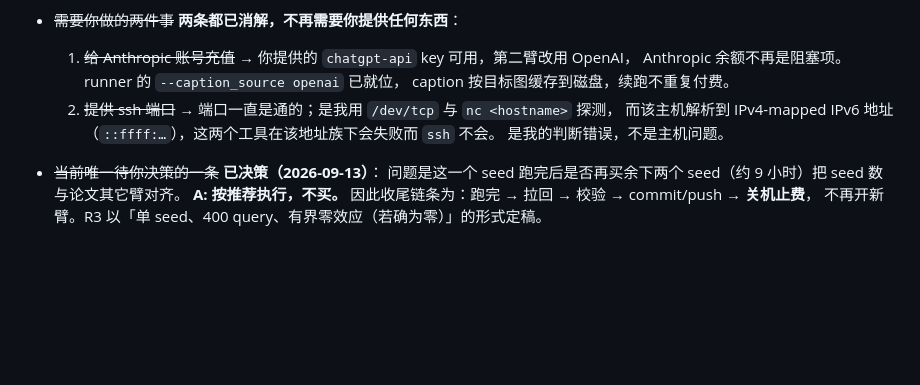
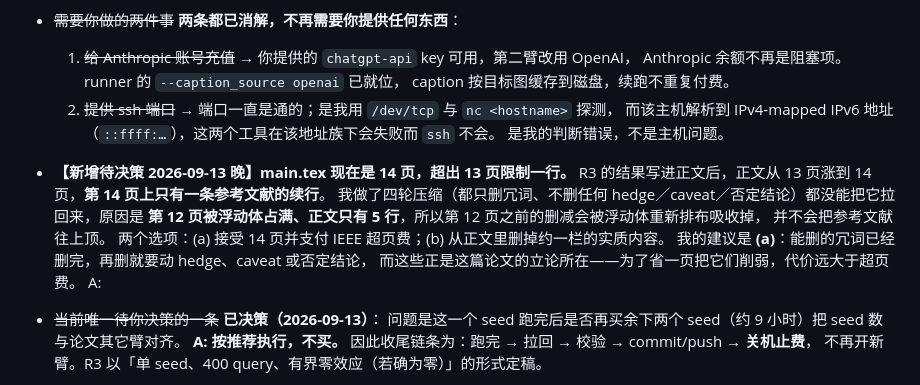
Before and after one commit to mabo1215/PPEDCRF, a Markdown page: docs/progress.md, the part around the change. Drawn GitHub-style; blank space fills up the shorter version.

Commit message:
Record the R3 result, and one page I could not recover
Adding the arm's result pushed main from 13 to 14 pages, with a single
reference continuation line on page 14. Four rounds of tightening did not
pull it back: page 12 is float-dominated with five text lines, so cuts before
it are absorbed by float repositioning instead of shifting the bibliography.

Recorded as an open decision rather than solved by quiet deletion. Every
compressible word is already gone; the next cut would have to come from a
hedge, a caveat or a negative result, and those are what this paper argues.
Weakening them to save one page costs more than the overlength charge does.

Co-Authored-By: Claude Opus 5 (1M context) <noreply@anthropic.com>
Claude-Session: https://claude.ai/code/session_018SoE8y18igoWbme5C9hDgZ

```diff
--- a/docs/progress.md
+++ b/docs/progress.md
@@ -1000,6 +1000,16 @@ published 臂**不需要 API 余额**，只要主机能连上就能开跑。
      而该主机解析到 IPv4-mapped IPv6 地址（`::ffff:…`），这两个工具在该地址族下会失败而 `ssh` 不会。
      是我的判断错误，不是主机问题。
 
+- **【新增待决策 2026-09-13 晚】main.tex 现在是 14 页，超出 13 页限制一行。**
+  R3 的结果写进正文后，正文从 13 页涨到 14 页，**第 14 页上只有一条参考文献的续行**。
+  我做了四轮压缩（都只删冗词、不删任何 hedge／caveat／否定结论）都没能把它拉回来，原因是
+  **第 12 页被浮动体占满、正文只有 5 行**，所以第 12 页之前的删减会被浮动体重新排布吸收掉，
+  并不会把参考文献往上顶。
+  两个选项：(a) 接受 14 页并支付 IEEE 超页费；(b) 从正文里删掉约一栏的实质内容。
+  我的建议是 **(a)**：能删的冗词已经删完，再删就要动 hedge、caveat 或否定结论，
+  而这些正是这篇论文的立论所在——为了省一页把它们削弱，代价远大于超页费。
+  A:
+
 - ~~当前唯一待你决策的一条~~ **已决策（2026-09-13）**：
   问题是这一个 seed 跑完后是否再买余下两个 seed（约 9 小时）把 seed 数与论文其它臂对齐。
   **A: 按推荐执行，不买。** 因此收尾链条为：跑完 → 拉回 → 校验 → commit/push → **关机止费**，
```
